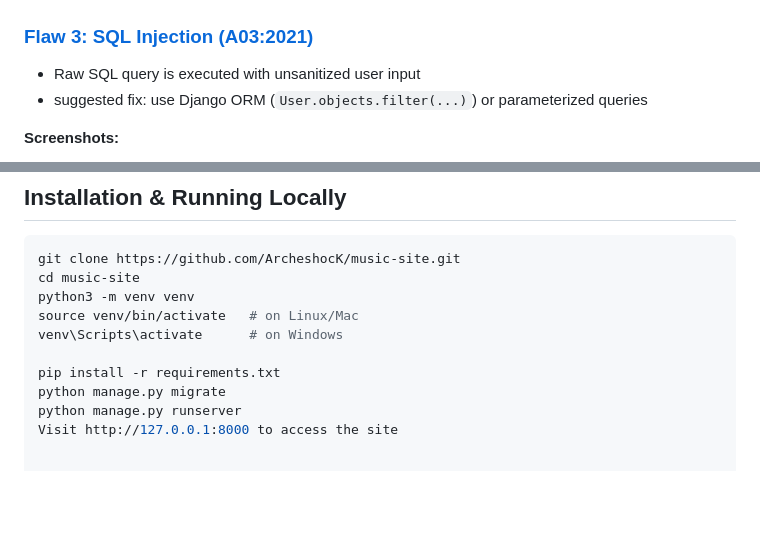
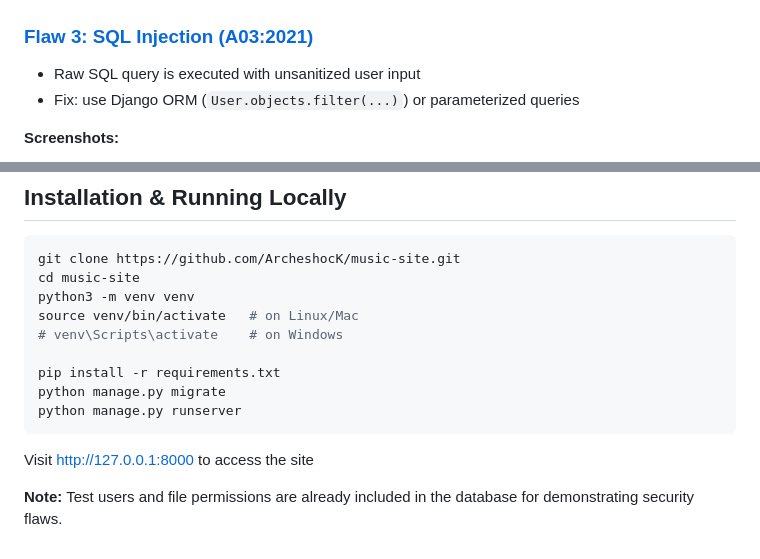
Before and after one commit to ArcheshocK/music-site, a Markdown page: README.md, 2 parts joined by grey strips. GitHub-like rendering; blank space fills up the shorter version.

````diff
--- a/README.md
+++ b/README.md
@@ -43,5 +45,5 @@ It demonstrates a simple music library web application written in Django. It is
 - Raw SQL query is executed with unsanitized user input
-- suggested fix: use Django ORM (`User.objects.filter(...)`) or parameterized queries
+- Fix: use Django ORM (`User.objects.filter(...)`) or parameterized queries
 
 **Screenshots:**
 - ![Before Fix](screenshots/flaw-3-before.png)
@@ -73,9 +75,13 @@ git clone https://github.com/ArcheshocK/music-site.git
 cd music-site
 python3 -m venv venv
 source venv/bin/activate   # on Linux/Mac
-venv\Scripts\activate      # on Windows
+# venv\Scripts\activate    # on Windows
 
 pip install -r requirements.txt
 python manage.py migrate
 python manage.py runserver
+```
+
 Visit http://127.0.0.1:8000 to access the site
+
+**Note:** Test users and file permissions are already included in the database for demonstrating security flaws.
````
Also changed, not shown: other parts of README.md (+10 -8 lines), screenshots/flaw-1-after.png, screenshots/flaw-1-before.png, 8 other files.
